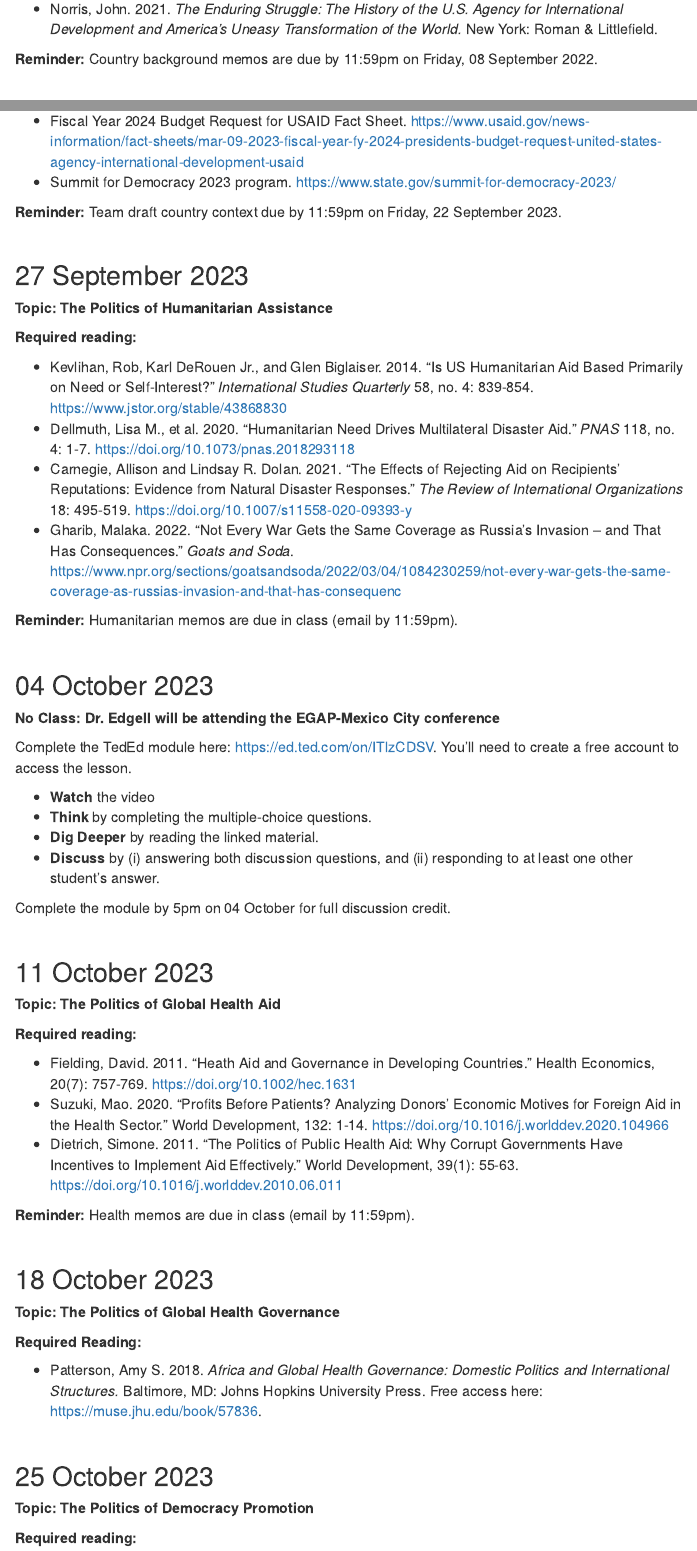
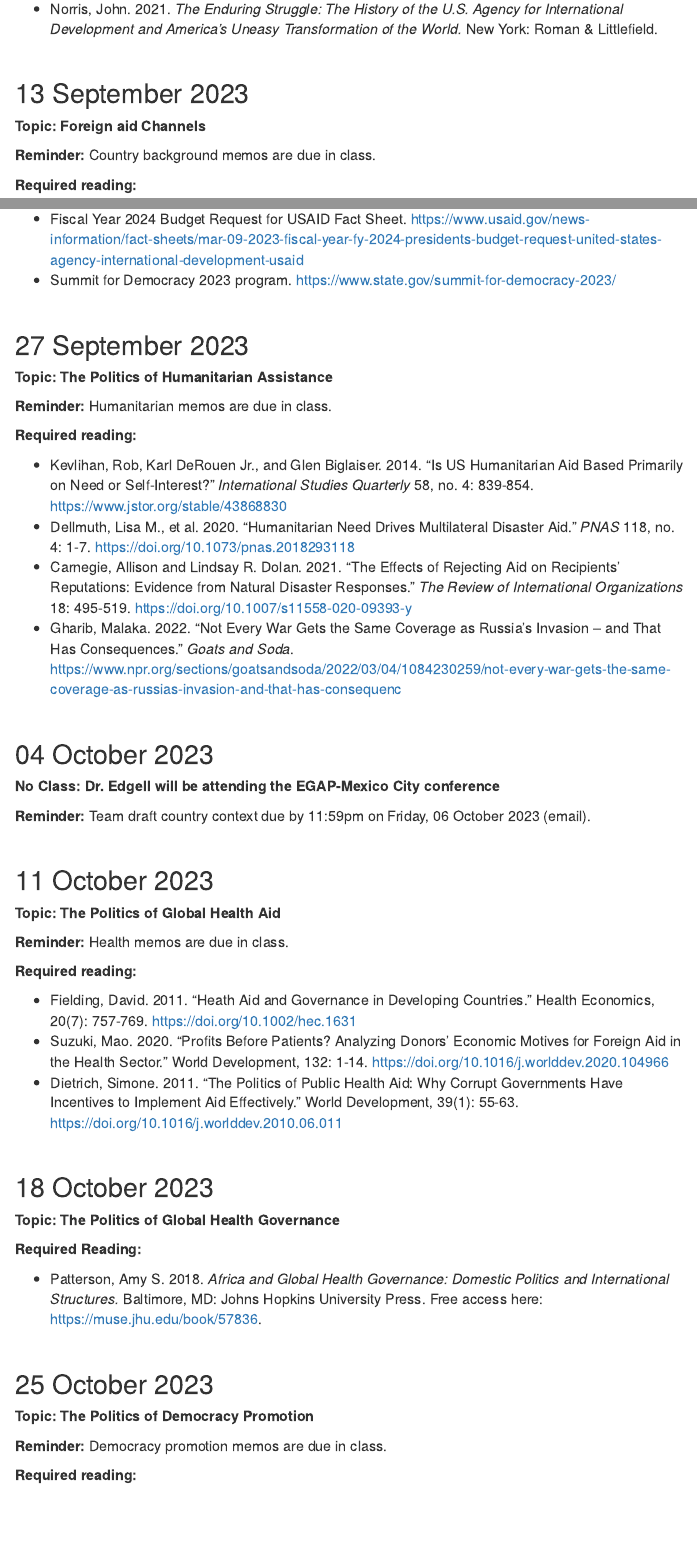
Before and after one commit to abedgell/psc663, an R Markdown document (schedule.Rmd): the page in a window 1100 px wide, from 1220 px down, and a second part further down, joined at a grey line. Rendered offline with R 4.5, knitr and Pandoc, with nearby package versions; menus at the side of the page are left out.

Commit message:
updates to course schedule

```diff
--- a/schedule.Rmd
+++ b/schedule.Rmd
@@ -79,8 +79,6 @@
 * Norris, John. 2021. *The Enduring Struggle: The History of the U.S. Agency for International Development and America's Uneasy Transformation of the World.* New York: Roman & Littlefield.
 
 
-**Reminder:** Country background memos are due by 11:59pm on Friday, 08 September 2022.
-
 </br>
 
 
@@ -88,6 +86,7 @@
 
 **Topic: Foreign aid Channels **
 
+**Reminder:** Country background memos are due in class.
 
 **Required reading:**
 
@@ -119,7 +120,6 @@
 
 <!-- Have them think about the Binden-Harris administration's national security plan and FY proposal. -->
 
-**Reminder:** Team draft country context due by 11:59pm on Friday, 22 September 2023.
 
 </br>
 
@@ -127,6 +127,7 @@
 
 **Topic: The Politics of Humanitarian Assistance**
 
+**Reminder:** Humanitarian memos are due in class.
 
 **Required reading:**
 
@@ -135,7 +136,7 @@
 * Carnegie, Allison and Lindsay R. Dolan. 2021. “The Effects of Rejecting Aid on Recipients’ Reputations: Evidence from Natural Disaster Responses.” *The Review of International Organizations* 18: 495-519. https://doi.org/10.1007/s11558-020-09393-y
 * Gharib, Malaka. 2022. "Not Every War Gets the Same Coverage as Russia's Invasion -- and That Has Consequences." *Goats and Soda*. https://www.npr.org/sections/goatsandsoda/2022/03/04/1084230259/not-every-war-gets-the-same-coverage-as-russias-invasion-and-that-has-consequenc
 
-**Reminder:** Humanitarian memos are due in class (email by 11:59pm).
+
 
 <!-- Have them discuss humanitarian assistance within the context of the ongoing crisis in Ukraine and discuss any potential humanitarian challenges for their cases. -->
 
@@ -146,14 +147,7 @@
 
 **No Class: Dr. Edgell will be attending the EGAP-Mexico City conference**
 
-Complete the TedEd module here: https://ed.ted.com/on/ITlzCDSV. You’ll need to create a free account to access the lesson.
-
-* **Watch** the video
-* **Think** by completing the multiple-choice questions.
-* **Dig Deeper** by reading the linked material.
-* **Discuss** by (i) answering both discussion questions, and (ii) responding to at least one other student’s answer.
-
-Complete the module by 5pm on 04 October for full discussion credit.
+**Reminder:** Team draft country context due by 11:59pm on Friday, 06 October 2023 (email).
 
 
 </br>
@@ -163,6 +157,7 @@
 
 **Topic: The Politics of Global Health Aid**
 
+**Reminder:** Health memos are due in class.
 
 **Required reading:**
 
@@ -170,7 +165,7 @@
 * Suzuki, Mao. 2020. “Profits Before Patients? Analyzing Donors’ Economic Motives for Foreign Aid in the Health Sector.” World Development, 132: 1-14. https://doi.org/10.1016/j.worlddev.2020.104966
 * Dietrich, Simone. 2011. “The Politics of Public Health Aid: Why Corrupt Governments Have Incentives to Implement Aid Effectively.” World Development, 39(1): 55-63. https://doi.org/10.1016/j.worlddev.2010.06.011
 
-**Reminder:** Health memos are due in class (email by 11:59pm).
+
 
 </br>
 
@@ -192,6 +187,7 @@
 
 **Topic: The Politics of Democracy Promotion**
 
+**Reminder:** Democracy promotion memos are due in class.
 
 **Required reading:**
 
@@ -201,7 +197,7 @@
 * Snider, Erin A. 2018. “US Democracy Aid and the Authoritarian State: Evidence from Egypt and Morocco.” International Studies Quarterly, 62: 795-808. https://doi.org/10.1093/isq/sqy042
 * Parks, Bradley. 2019. “Where Has the Millennium Challenge Corporation Succeeded and Failed to Incentivize Reform– and Why?” Brookings Institution. https://www.brookings.edu/articles/where-has-the-millennium-challenge-corporation-succeeded-and-failed-to-incentivize-reform-and-why/
 
-**Reminder:** Democracy promotion memos are due in class (email by 11:59pm).
+
 
 </br>
 
@@ -222,14 +218,14 @@
 
 **Topic: The Politics of Military Assistance**
 
+**Reminder:** Security assistance memos are due in class.
+
 **Required reading:**
 
 * Epstein, Susan B. and Liana W. Rosen. 2018. “U.S. Security Assistance and Security Cooperation Programs: An Overview of Funding Trends.” Congressional Research Service (CRS) Report no. R4509. https://crsreports.congress.gov/product/pdf/R/R45091/3
 * Ford, Christopher A. 2020. “Security Assistance and U.S. Competitive Strategy: Improving Our Game.” *Arms Control and International Security Papers* 1, no. 3. U.S. Department of State.  https://www.state.gov/wp-content/uploads/2020/06/T-Paper-Series-3-Arms-Transfer-FINAL-Formatted-2.pdf
 * Manchain, Carla Martinez. 2021. “Exporting Influence: U.S. Military Training as Soft Power.” *Journal of Conflict Resolution* 65, no. 2-3: 313-341. https://doi.org/10.1177/0022002720957713
 * Omelicheva, Mariya, Brittnee Carter, and Luke B. Campbell. 2017. "Military Aid and Human Rights: Assessing the Impact of U.S. Security Assistance." *Political Science Quarterly* 132, no. 1: 119-144. https://doi.org/10.1002/polq.12575
-
-**Reminder:** Security assistance memos are due in class (email by 11:59pm).
 
 
 </br>
```
Also changed, not shown: index.Rmd (+2 -2 lines), schedule.Rmd (4 more changed lines), 3 other files.
